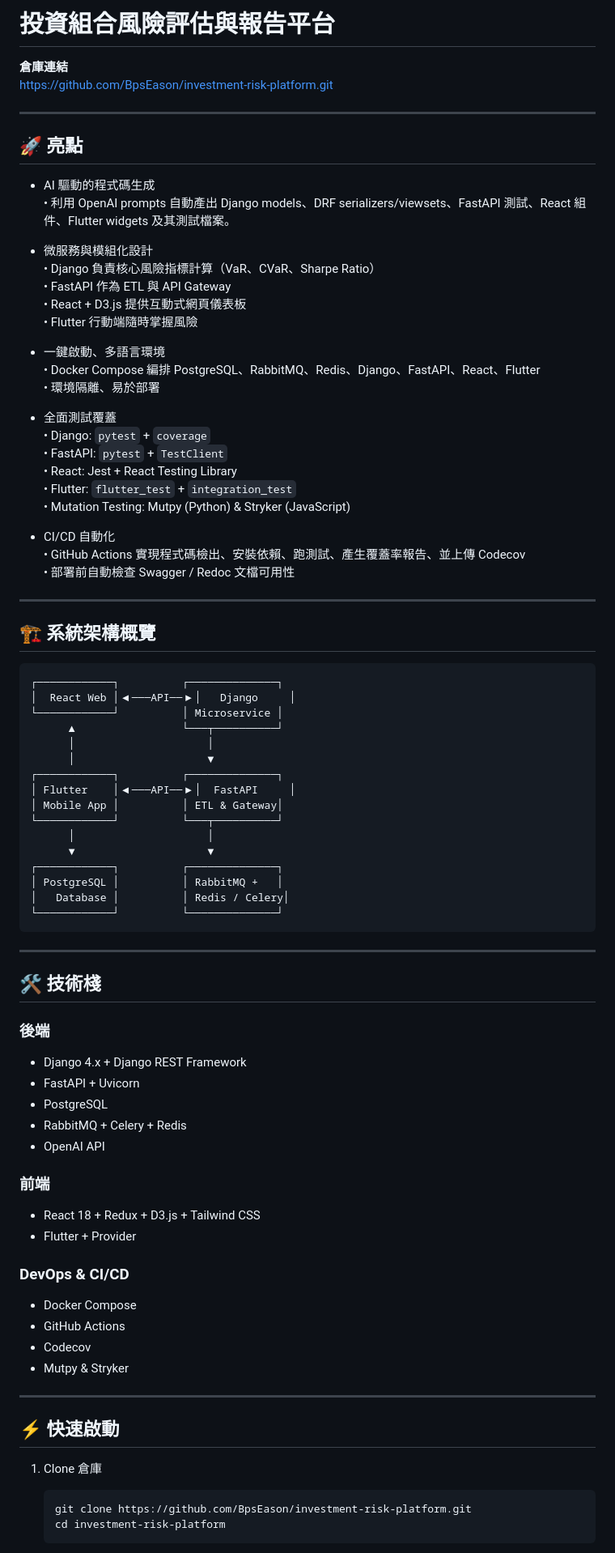
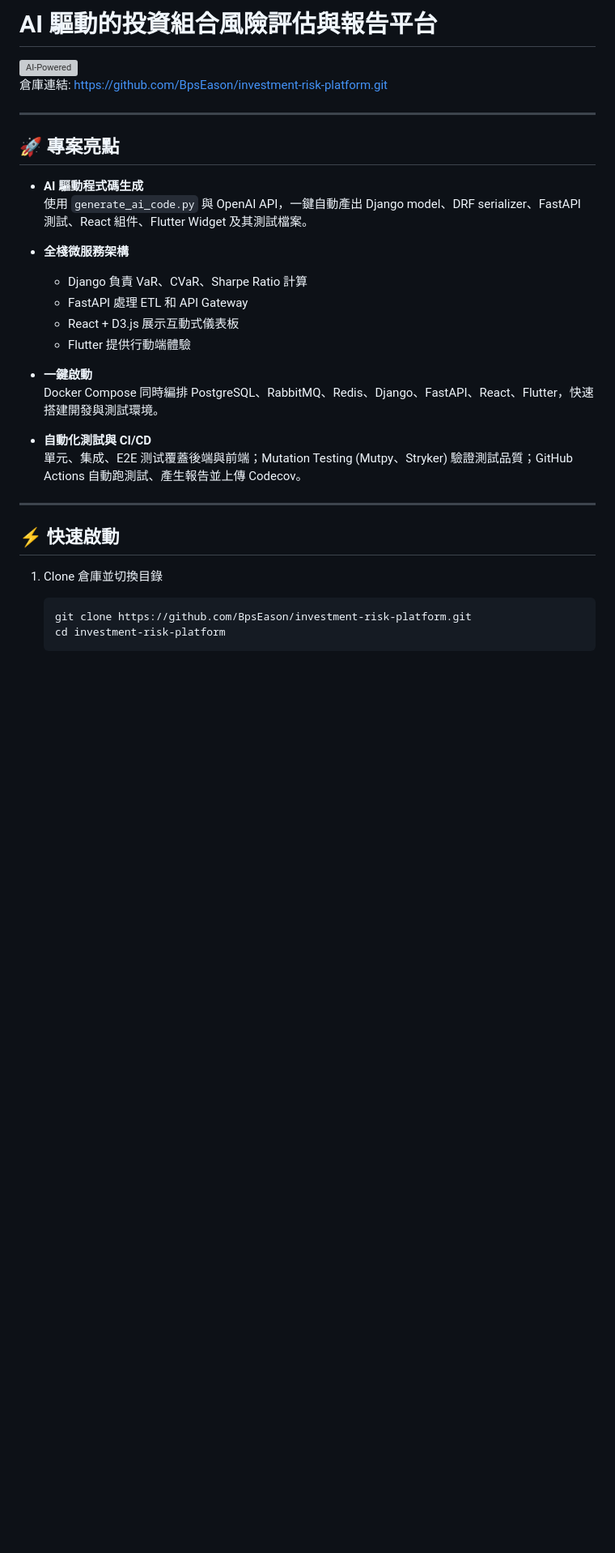
Before and after one commit to BpsEason/investment-risk-platform, a Markdown page: README.md, the part around one of its changes. Shown at 81% size. GitHub-like rendering; blank space fills up the shorter version; grey boxes are pictures that could not be loaded.

````diff
--- a/README.md
+++ b/README.md
@@ -1,88 +1,32 @@
-# 投資組合風險評估與報告平台
+# AI 驅動的投資組合風險評估與報告平台
 
-**倉庫連結**
-https://github.com/BpsEason/investment-risk-platform.git
+[![AI-Powered](https://img.shields.io/badge/AI-Powered-OpenAI-blue)](https://github.com/BpsEason/investment-risk-platform)
+倉庫連結: https://github.com/BpsEason/investment-risk-platform.git
 
 ---
 
-## 🚀 亮點
+## 🚀 專案亮點
 
-- AI 驅動的程式碼生成
-  • 利用 OpenAI prompts 自動產出 Django models、DRF serializers/viewsets、FastAPI 測試、React 組件、Flutter widgets 及其測試檔案。
+- **AI 驅動程式碼生成**
+  使用 `generate_ai_code.py` 與 OpenAI API，一鍵自動產出 Django model、DRF serializer、FastAPI 測試、React 組件、Flutter Widget 及其測試檔案。
 
-- 微服務與模組化設計
-  • Django 負責核心風險指標計算（VaR、CVaR、Sharpe Ratio）
-  • FastAPI 作為 ETL 與 API Gateway
-  • React + D3.js 提供互動式網頁儀表板
-  • Flutter 行動端隨時掌握風險
+- **全棧微服務架構**
+  - Django 負責 VaR、CVaR、Sharpe Ratio 計算
+  - FastAPI 處理 ETL 和 API Gateway
+  - React + D3.js 展示互動式儀表板
+  - Flutter 提供行動端體驗
 
-- 一鍵啟動、多語言環境
-  • Docker Compose 編排 PostgreSQL、RabbitMQ、Redis、Django、FastAPI、React、Flutter
-  • 環境隔離、易於部署
+- **一鍵啟動**
+  Docker Compose 同時編排 PostgreSQL、RabbitMQ、Redis、Django、FastAPI、React、Flutter，快速搭建開發與測試環境。
 
-- 全面測試覆蓋
-  • Django: `pytest` + `coverage`
-  • FastAPI: `pytest` + `TestClient`
-  • React: Jest + React Testing Library
-  • Flutter: `flutter_test` + `integration_test`
-  • Mutation Testing: Mutpy (Python) & Stryker (JavaScript)
-
-- CI/CD 自動化
-  • GitHub Actions 實現程式碼檢出、安裝依賴、跑測試、產生覆蓋率報告、並上傳 Codecov
-  • 部署前自動檢查 Swagger / Redoc 文檔可用性
-
----
-
-## 🏗 系統架構概覽
-
-```
-┌────────────┐          ┌──────────────┐
-│  React Web │◀───API──▶│   Django     │
-└────────────┘          │ Microservice │
-      ▲                 └───┬──────────┘
-      │                     │
-      │                     ▼
-┌────────────┐          ┌──────────────┐
-│ Flutter    │◀───API──▶│  FastAPI     │
-│ Mobile App │          │ ETL & Gateway│
-└────────────┘          └───┬──────────┘
-      │                     │
-      ▼                     ▼
-┌────────────┐          ┌──────────────┐
-│ PostgreSQL │          │ RabbitMQ +   │
-│   Database │          │ Redis / Celery│
-└────────────┘          └──────────────┘
-```
-
----
-
-## 🛠 技術棧
-
-### 後端
-
-- Django 4.x + Django REST Framework
-- FastAPI + Uvicorn
-- PostgreSQL
-- RabbitMQ + Celery + Redis
-- OpenAI API
-
-### 前端
-
-- React 18 + Redux + D3.js + Tailwind CSS
-- Flutter + Provider
-
-### DevOps & CI/CD
-
-- Docker Compose
-- GitHub Actions
-- Codecov
-- Mutpy & Stryker
+- **自動化測試與 CI/CD**
+  單元、集成、E2E 测试覆蓋後端與前端；Mutation Testing (Mutpy、Stryker) 驗證測試品質；GitHub Actions 自動跑測試、產生報告並上傳 Codecov。
 
 ---
 
 ## ⚡️ 快速啟動
 
-1. Clone 倉庫
+1. Clone 倉庫並切換目錄
    ```bash
    git clone https://github.com/BpsEason/investment-risk-platform.git
    cd investment-risk-platform
````
Also changed, not shown: other parts of README.md (+69 -70 lines).
